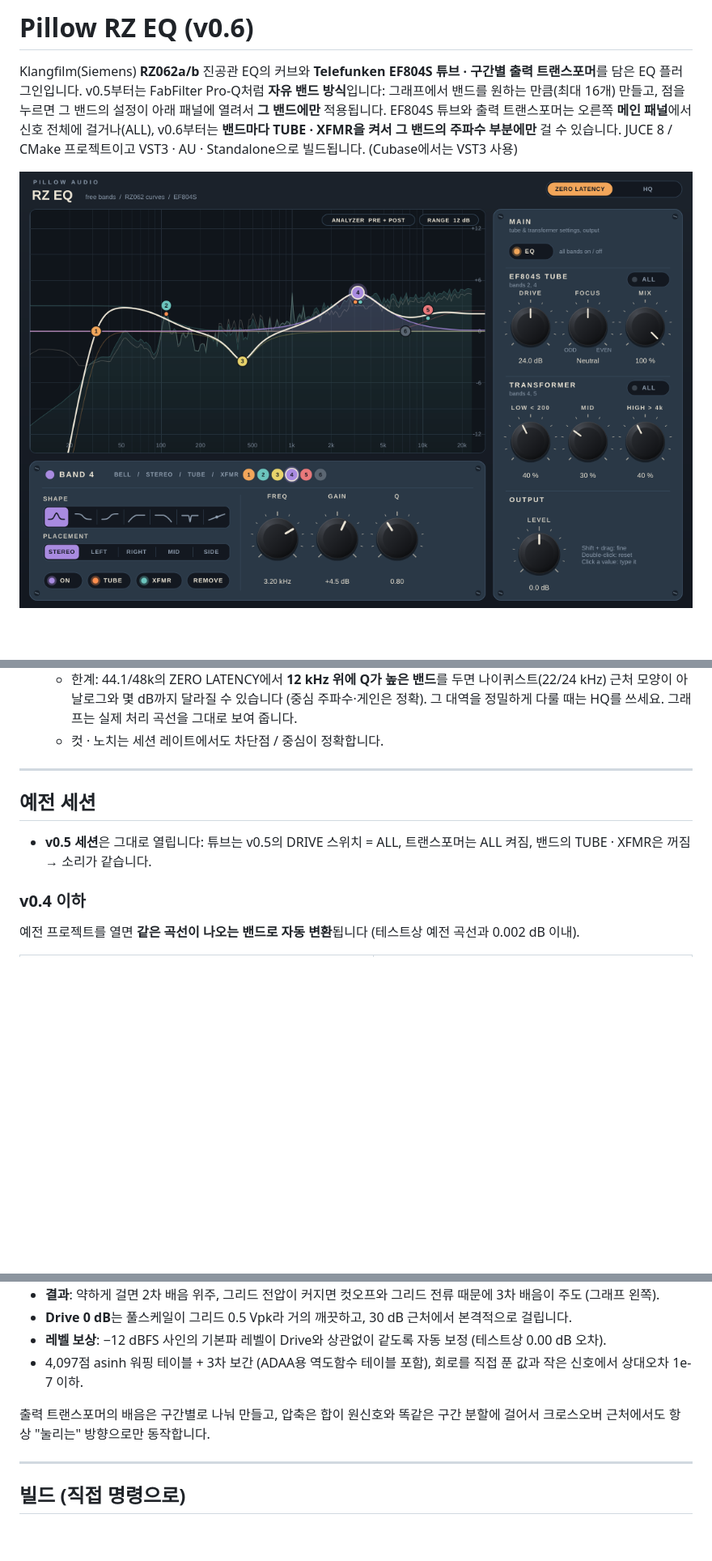
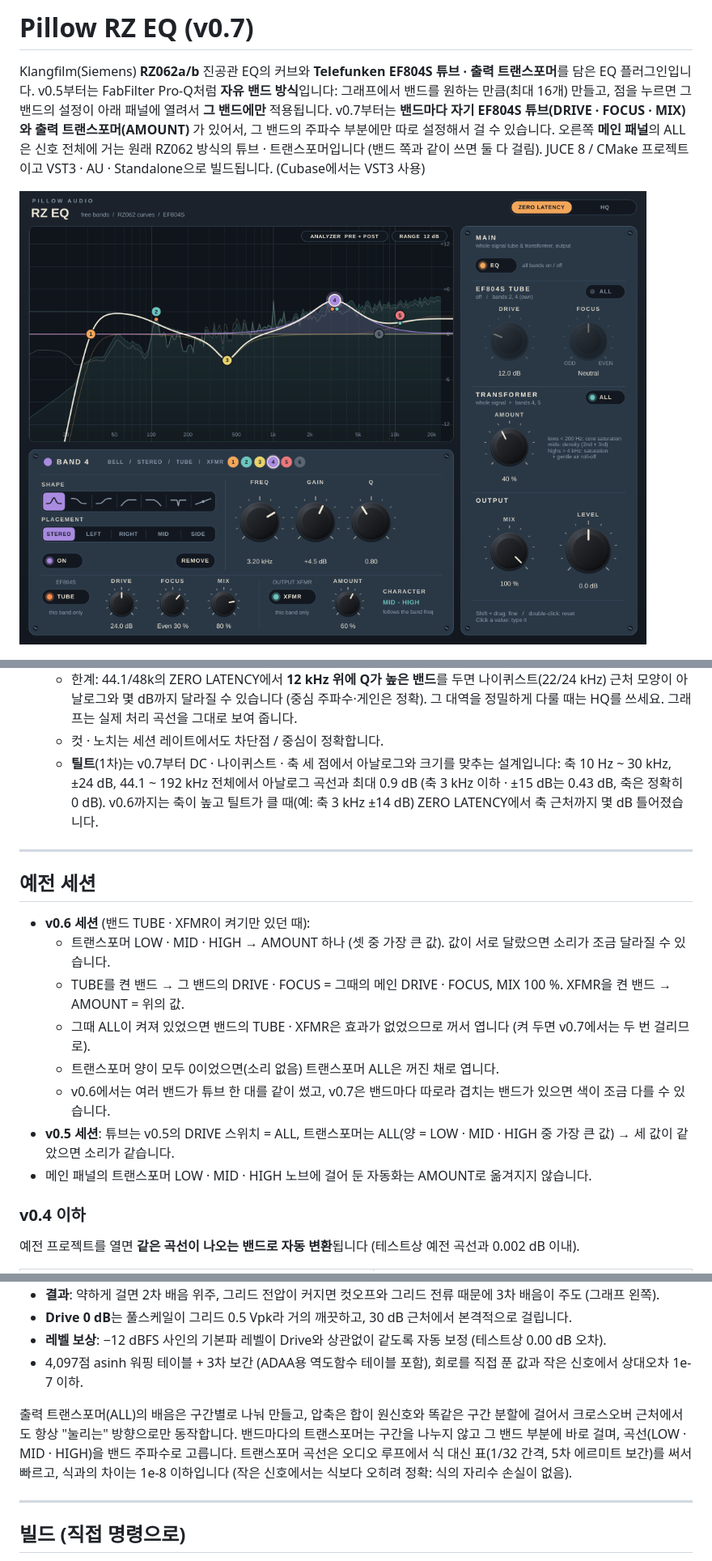
Before and after one commit to hwan5578/PillowRZEQ, a Markdown page: README.md, 3 parts joined by grey strips. Shown at 81% size. Rendered like a GitHub page; pictures changed too: docs_ui.png; blank space fills up the shorter version.

```diff
--- a/README.md
+++ b/README.md
@@ -1,8 +1,9 @@
-# Pillow RZ EQ (v0.6)
+# Pillow RZ EQ (v0.7)
 
-Klangfilm(Siemens) **RZ062a/b** 진공관 EQ의 커브와 **Telefunken EF804S 튜브 · 구간별 출력 트랜스포머**를 담은 EQ 플러그인입니다.
+Klangfilm(Siemens) **RZ062a/b** 진공관 EQ의 커브와 **Telefunken EF804S 튜브 · 출력 트랜스포머**를 담은 EQ 플러그인입니다.
 v0.5부터는 FabFilter Pro-Q처럼 **자유 밴드 방식**입니다: 그래프에서 밴드를 원하는 만큼(최대 16개) 만들고, 점을 누르면 그 밴드의 설정이 아래 패널에 열려서 **그 밴드에만** 적용됩니다.
-EF804S 튜브와 출력 트랜스포머는 오른쪽 **메인 패널**에서 신호 전체에 걸거나(ALL), v0.6부터는 **밴드마다 TUBE · XFMR을 켜서 그 밴드의 주파수 부분에만** 걸 수 있습니다.
+v0.7부터는 **밴드마다 자기 EF804S 튜브(DRIVE · FOCUS · MIX)와 출력 트랜스포머(AMOUNT)** 가 있어서, 그 밴드의 주파수 부분에만 따로 설정해서 걸 수 있습니다.
+오른쪽 **메인 패널**의 ALL은 신호 전체에 거는 원래 RZ062 방식의 튜브 · 트랜스포머입니다 (밴드 쪽과 같이 쓰면 둘 다 걸림).
 JUCE 8 / CMake 프로젝트이고 VST3 · AU · Standalone으로 빌드됩니다. (Cubase에서는 VST3 사용)
 
 ![UI](docs_ui.png)
@@ -130,12 +135,21 @@ Mac이면 터미널에서 `bash build_mac.sh` (VST3 + AU).
   - 보통 쓰는 범위(10 kHz 이하, Q 4 이하, ±15 dB): 20 Hz~20 kHz 전체에서 아날로그 곡선과 **최대 약 0.5 dB** (HQ는 0.06 dB)
   - 한계: 44.1/48k의 ZERO LATENCY에서 **12 kHz 위에 Q가 높은 밴드**를 두면 나이퀴스트(22/24 kHz) 근처 모양이 아날로그와 몇 dB까지 달라질 수 있습니다 (중심 주파수·게인은 정확). 그 대역을 정밀하게 다룰 때는 HQ를 쓰세요. 그래프는 실제 처리 곡선을 그대로 보여 줍니다.
   - 컷 · 노치는 세션 레이트에서도 차단점 / 중심이 정확합니다.
+  - **틸트**(1차)는 v0.7부터 DC · 나이퀴스트 · 축 세 점에서 아날로그와 크기를 맞추는 설계입니다: 축 10 Hz ~ 30 kHz, ±24 dB, 44.1 ~ 192 kHz 전체에서 아날로그 곡선과 최대 0.9 dB (축 3 kHz 이하 · ±15 dB는 0.43 dB, 축은 정확히 0 dB).
+    v0.6까지는 축이 높고 틸트가 클 때(예: 축 3 kHz ±14 dB) ZERO LATENCY에서 축 근처까지 몇 dB 틀어졌습니다.
 
 ---
 
 ## 예전 세션
 
-- **v0.5 세션**은 그대로 열립니다: 튜브는 v0.5의 DRIVE 스위치 = ALL, 트랜스포머는 ALL 켜짐, 밴드의 TUBE · XFMR은 꺼짐 → 소리가 같습니다.
+- **v0.6 세션** (밴드 TUBE · XFMR이 켜기만 있던 때):
+  - 트랜스포머 LOW · MID · HIGH → AMOUNT 하나 (셋 중 가장 큰 값). 값이 서로 달랐으면 소리가 조금 달라질 수 있습니다.
+  - TUBE를 켠 밴드 → 그 밴드의 DRIVE · FOCUS = 그때의 메인 DRIVE · FOCUS, MIX 100 %. XFMR을 켠 밴드 → AMOUNT = 위의 값.
+  - 그때 ALL이 켜져 있었으면 밴드의 TUBE · XFMR은 효과가 없었으므로 꺼서 엽니다 (켜 두면 v0.7에서는 두 번 걸리므로).
+  - 트랜스포머 양이 모두 0이었으면(소리 없음) 트랜스포머 ALL은 꺼진 채로 엽니다.
+  - v0.6에서는 여러 밴드가 튜브 한 대를 같이 썼고, v0.7은 밴드마다 따로라 겹치는 밴드가 있으면 색이 조금 다를 수 있습니다.
+- **v0.5 세션**: 튜브는 v0.5의 DRIVE 스위치 = ALL, 트랜스포머는 ALL(양 = LOW · MID · HIGH 중 가장 큰 값) → 세 값이 같았으면 소리가 같습니다.
+- 메인 패널의 트랜스포머 LOW · MID · HIGH 노브에 걸어 둔 자동화는 AMOUNT로 옮겨지지 않습니다.
 
 ### v0.4 이하
 
@@ -167,7 +181,9 @@ RZ062 안의 EF804S 증폭단을 **Koren 3극관 모델**로 풀어서 얻은
 - **레벨 보상**: −12 dBFS 사인의 기본파 레벨이 Drive와 상관없이 같도록 자동 보정 (테스트상 0.00 dB 오차).
 - 4,097점 asinh 워핑 테이블 + 3차 보간 (ADAA용 역도함수 테이블 포함), 회로를 직접 푼 값과 작은 신호에서 상대오차 1e-7 이하.
 
-출력 트랜스포머의 배음은 구간별로 나눠 만들고, 압축은 합이 원신호와 똑같은 구간 분할에 걸어서 크로스오버 근처에서도 항상 "눌리는" 방향으로만 동작합니다.
+출력 트랜스포머(ALL)의 배음은 구간별로 나눠 만들고, 압축은 합이 원신호와 똑같은 구간 분할에 걸어서 크로스오버 근처에서도 항상 "눌리는" 방향으로만 동작합니다.
+밴드마다의 트랜스포머는 구간을 나누지 않고 그 밴드 부분에 바로 걸며, 곡선(LOW · MID · HIGH)을 밴드 주파수로 고릅니다.
+트랜스포머 곡선은 오디오 루프에서 식 대신 표(1/32 간격, 5차 에르미트 보간)를 써서 빠르고, 식과의 차이는 1e-8 이하입니다 (작은 신호에서는 식보다 오히려 정확: 식의 자리수 손실이 없음).
 
 ---
 
```
Also changed, not shown: other parts of README.md (+33 -28 lines), 11 other files.
